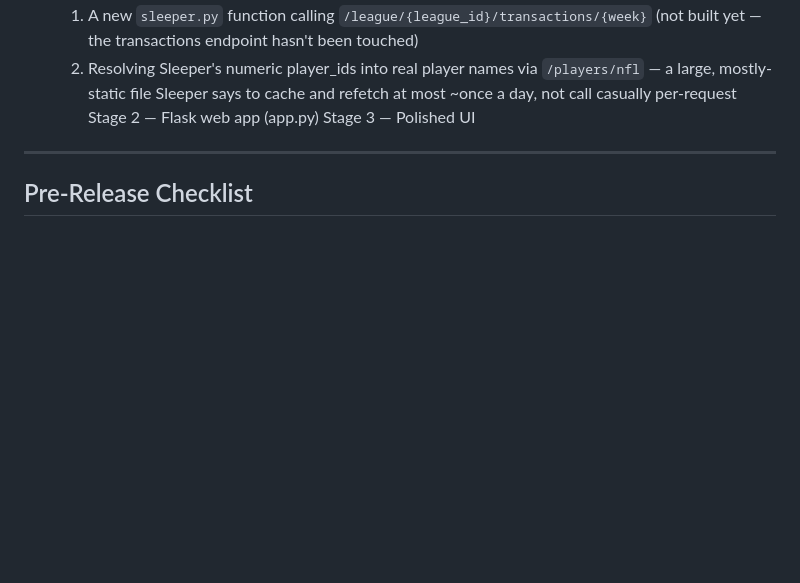
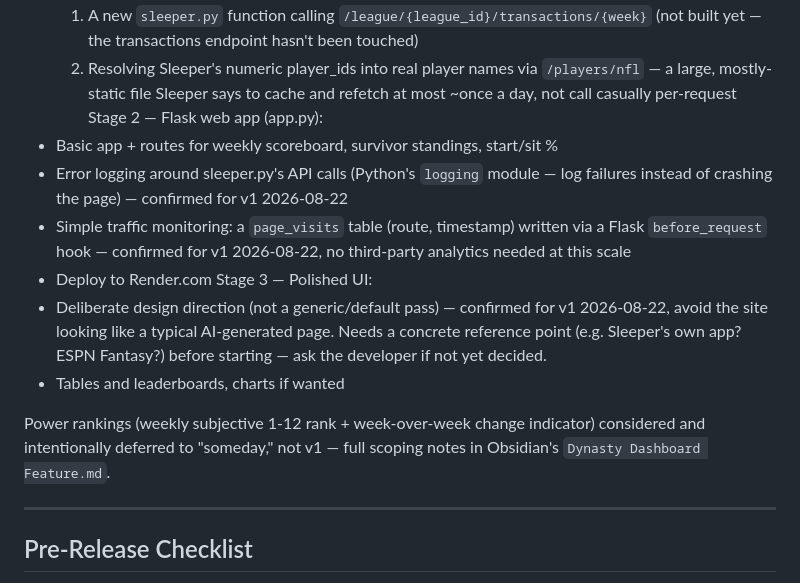
Before and after one commit to pathub-stack/dynasty-dashboard, a Markdown page: CLAUDE.md, the part around the change. Rendered like a GitHub page; blank space fills up the shorter version.

Commit message:
confirm error logging, tracking monitoring and design decisions for v1

```diff
--- a/CLAUDE.md
+++ b/CLAUDE.md
@@ -143,8 +143,24 @@ Stage 1.5 — Database layer (database.py):
   2. Resolving Sleeper's numeric player_ids into real player names via
      `/players/nfl` — a large, mostly-static file Sleeper says to cache
      and refetch at most ~once a day, not call casually per-request
-Stage 2 — Flask web app (app.py)
-Stage 3 — Polished UI
+Stage 2 — Flask web app (app.py):
+- Basic app + routes for weekly scoreboard, survivor standings, start/sit %
+- Error logging around sleeper.py's API calls (Python's `logging` module —
+  log failures instead of crashing the page) — confirmed for v1 2026-08-22
+- Simple traffic monitoring: a `page_visits` table (route, timestamp)
+  written via a Flask `before_request` hook — confirmed for v1 2026-08-22,
+  no third-party analytics needed at this scale
+- Deploy to Render.com
+Stage 3 — Polished UI:
+- Deliberate design direction (not a generic/default pass) — confirmed
+  for v1 2026-08-22, avoid the site looking like a typical AI-generated
+  page. Needs a concrete reference point (e.g. Sleeper's own app? ESPN
+  Fantasy?) before starting — ask the developer if not yet decided.
+- Tables and leaderboards, charts if wanted
+
+Power rankings (weekly subjective 1-12 rank + week-over-week change
+indicator) considered and intentionally deferred to "someday," not v1 —
+full scoping notes in Obsidian's `Dynasty Dashboard Feature.md`.
 
 ---
 
```
